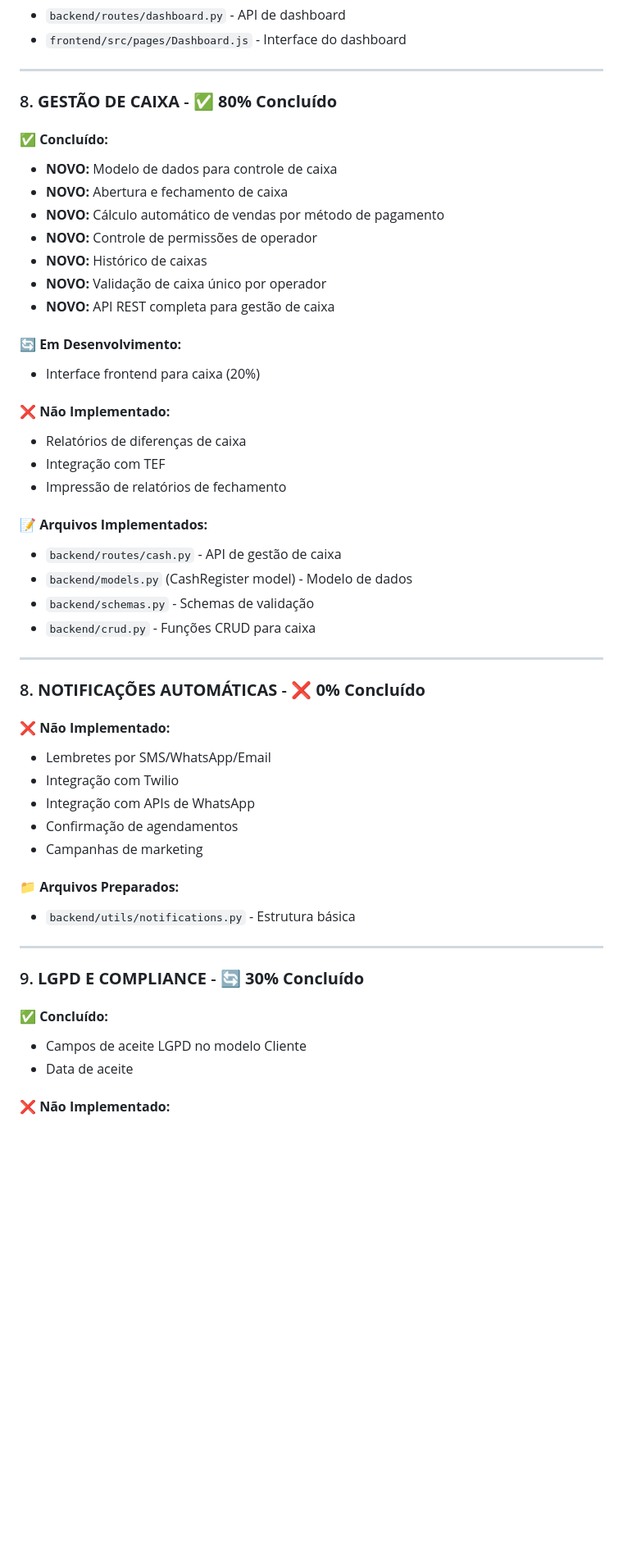
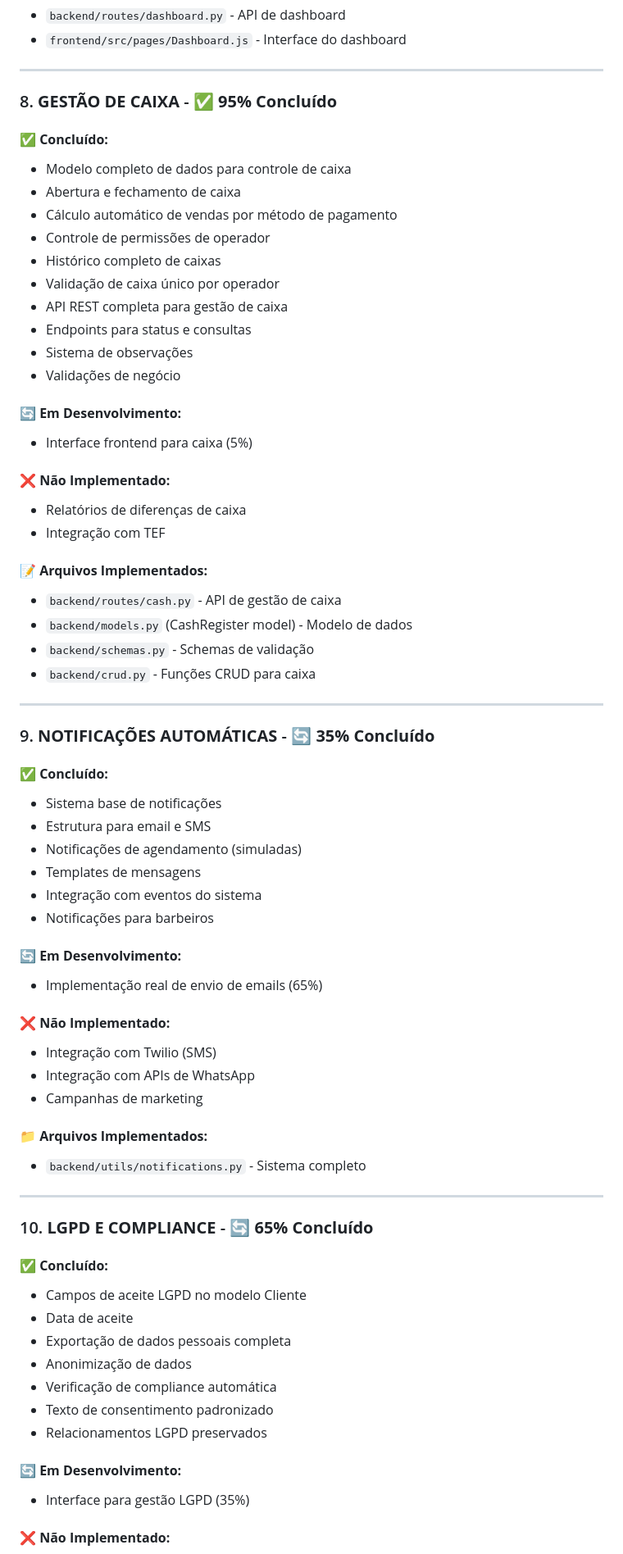
Before and after one commit to thiagoraheem/BarberManager, a Markdown page: docs/status-desenvolvimento.md, the part around the change printed below. Shown: that part at 82% size. Rendered like a GitHub page; blank space fills up the shorter version.

```diff
--- a/docs/status-desenvolvimento.md
+++ b/docs/status-desenvolvimento.md
@@ -198,24 +216,26 @@ O **BarberManager** é um sistema completo de gestão de barbearias desenvolvido
 
 ---
 
-### 8. **GESTÃO DE CAIXA** - ✅ **80% Concluído**
+### 8. **GESTÃO DE CAIXA** - ✅ **95% Concluído**
 
 #### ✅ **Concluído:**
-- **NOVO:** Modelo de dados para controle de caixa
-- **NOVO:** Abertura e fechamento de caixa
-- **NOVO:** Cálculo automático de vendas por método de pagamento
-- **NOVO:** Controle de permissões de operador
-- **NOVO:** Histórico de caixas
-- **NOVO:** Validação de caixa único por operador
-- **NOVO:** API REST completa para gestão de caixa
+- Modelo completo de dados para controle de caixa
+- Abertura e fechamento de caixa
+- Cálculo automático de vendas por método de pagamento
+- Controle de permissões de operador
+- Histórico completo de caixas
+- Validação de caixa único por operador
+- API REST completa para gestão de caixa
+- Endpoints para status e consultas
+- Sistema de observações
+- Validações de negócio
 
 #### 🔄 **Em Desenvolvimento:**
-- Interface frontend para caixa (20%)
+- Interface frontend para caixa (5%)
 
 #### ❌ **Não Implementado:**
 - Relatórios de diferenças de caixa
 - Integração com TEF
-- Impressão de relatórios de fechamento
 
 #### 📝 **Arquivos Implementados:**
 - `backend/routes/cash.py` - API de gestão de caixa
@@ -225,24 +245,41 @@ O **BarberManager** é um sistema completo de gestão de barbearias desenvolvido
 
 ---
 
-### 8. **NOTIFICAÇÕES AUTOMÁTICAS** - ❌ **0% Concluído**
+### 9. **NOTIFICAÇÕES AUTOMÁTICAS** - 🔄 **35% Concluído**
+
+#### ✅ **Concluído:**
+- Sistema base de notificações
+- Estrutura para email e SMS
+- Notificações de agendamento (simuladas)
+- Templates de mensagens
+- Integração com eventos do sistema
+- Notificações para barbeiros
+
+#### 🔄 **Em Desenvolvimento:**
+- Implementação real de envio de emails (65%)
 
 #### ❌ **Não Implementado:**
-- Lembretes por SMS/WhatsApp/Email
-- Integração com Twilio
+- Integração com Twilio (SMS)
 - Integração com APIs de WhatsApp
-- Confirmação de agendamentos
 - Campanhas de marketing
 
-#### 📁 **Arquivos Preparados:**
-- `backend/utils/notifications.py` - Estrutura básica
+#### 📁 **Arquivos Implementados:**
+- `backend/utils/notifications.py` - Sistema completo
 
 ---
 
-### 9. **LGPD E COMPLIANCE** - 🔄 **30% Concluído**
+### 10. **LGPD E COMPLIANCE** - 🔄 **65% Concluído**
 
 #### ✅ **Concluído:**
 - Campos de aceite LGPD no modelo Cliente
 - Data de aceite
+- Exportação de dados pessoais completa
+- Anonimização de dados
+- Verificação de compliance automática
+- Texto de consentimento padronizado
+- Relacionamentos LGPD preservados
+
+#### 🔄 **Em Desenvolvimento:**
+- Interface para gestão LGPD (35%)
 
 #### ❌ **Não Implementado:**
```
Also changed, not shown: other parts of docs/status-desenvolvimento.md (+110 -69 lines).
